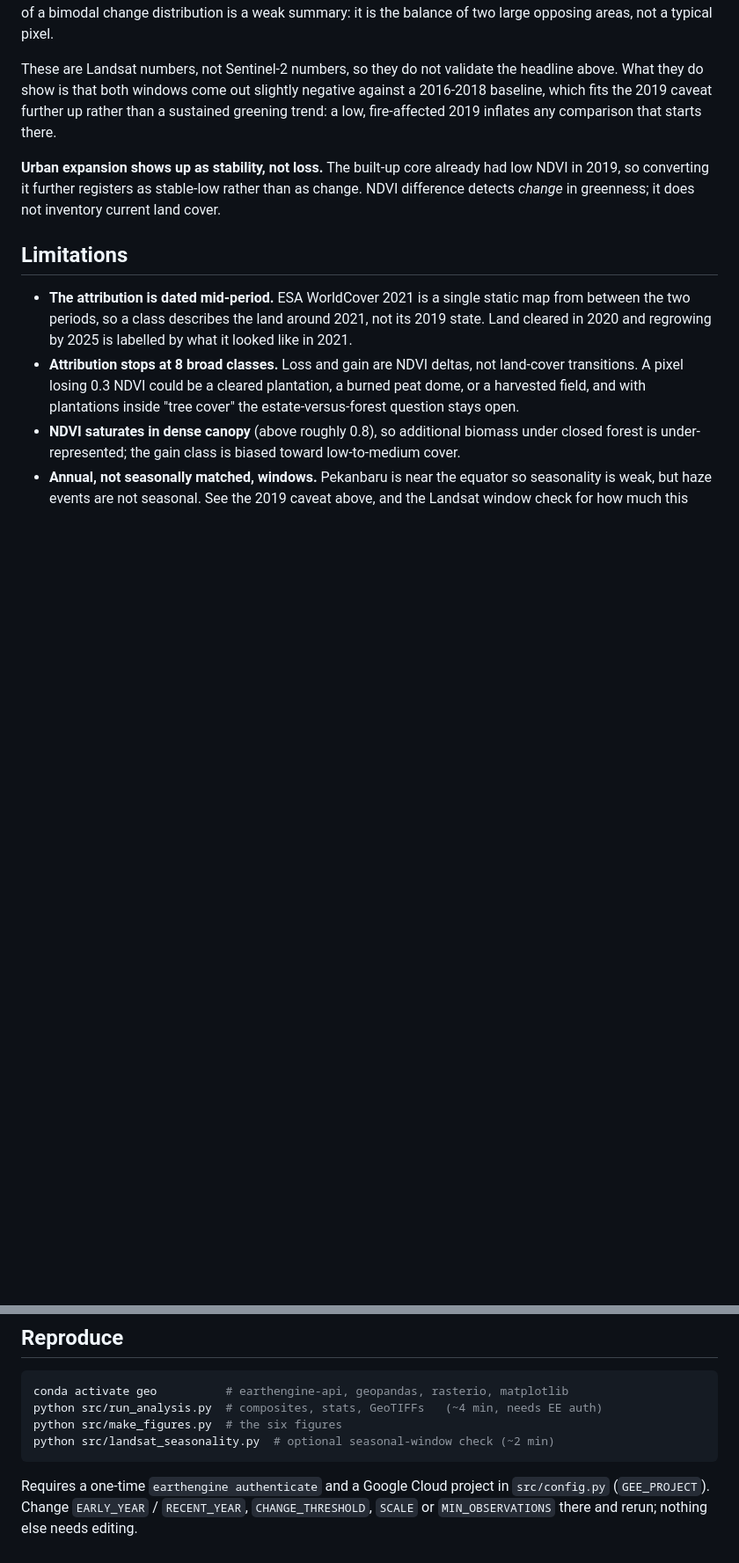
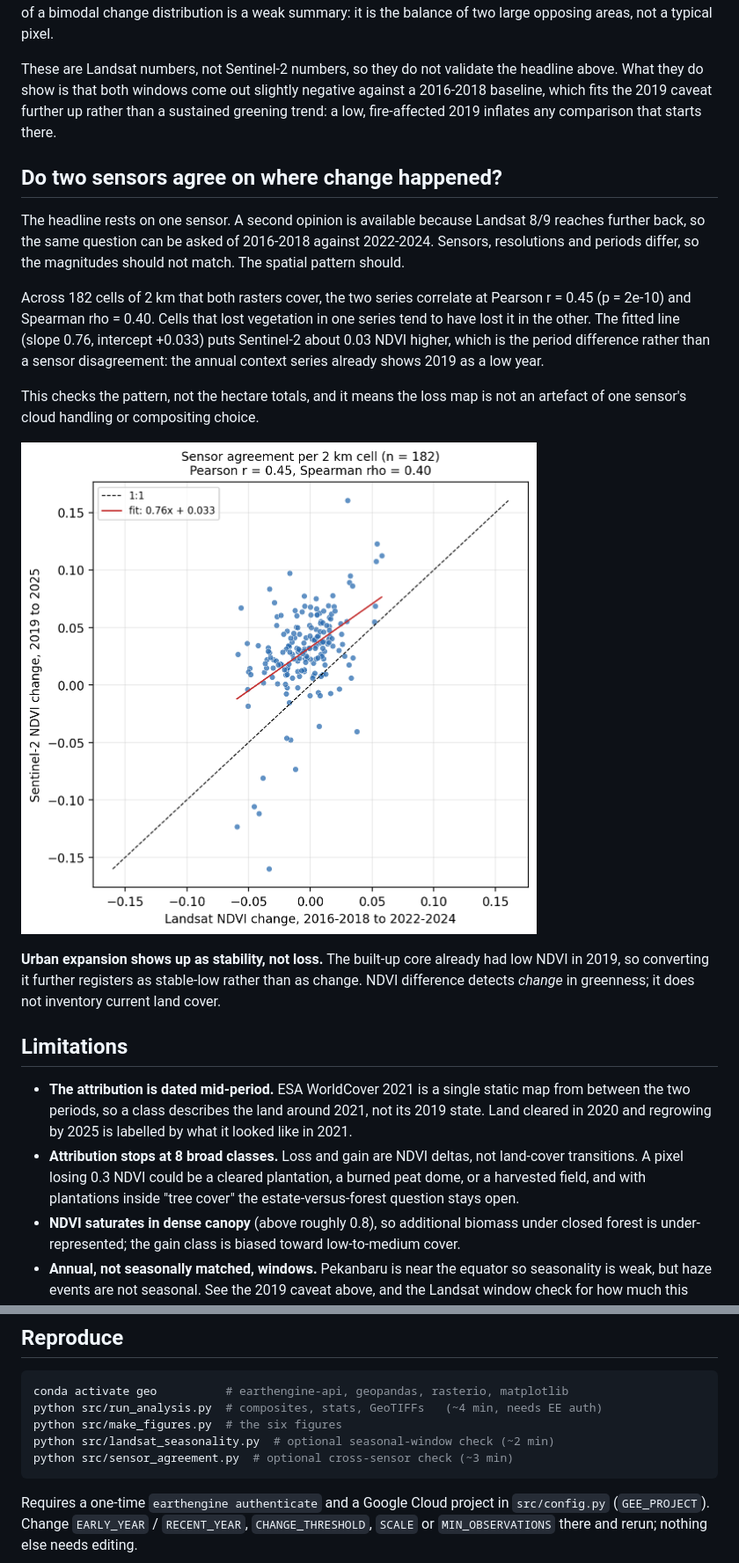
Before and after one commit to Hansen-arch/urban-green-space-change, a Markdown page: README.md, 2 parts joined by grey strips. Shown at 88% size. Drawn GitHub-style; pictures changed too: outputs/figures/fig7_sensor_agreement.png (added); blank space fills up the shorter version.

````diff
--- a/README.md
+++ b/README.md
@@ -141,6 +141,24 @@ above. What they do show is that both windows come out slightly negative against
 2016-2018 baseline, which fits the 2019 caveat further up rather than a sustained
 greening trend: a low, fire-affected 2019 inflates any comparison that starts there.
 
+## Do two sensors agree on where change happened?
+
+The headline rests on one sensor. A second opinion is available because Landsat 8/9
+reaches further back, so the same question can be asked of 2016-2018 against 2022-2024.
+Sensors, resolutions and periods differ, so the magnitudes should not match. The spatial
+pattern should.
+
+Across 182 cells of 2 km that both rasters cover, the two series correlate at Pearson
+r = 0.45 (p = 2e-10) and Spearman rho = 0.40. Cells that lost vegetation in one series
+tend to have lost it in the other. The fitted line (slope 0.76, intercept +0.033) puts
+Sentinel-2 about 0.03 NDVI higher, which is the period difference rather than a sensor
+disagreement: the annual context series already shows 2019 as a low year.
+
+This checks the pattern, not the hectare totals, and it means the loss map is not an
+artefact of one sensor's cloud handling or compositing choice.
+
+![Sensor agreement per 2 km cell](outputs/figures/fig7_sensor_agreement.png)
+
 **Urban expansion shows up as stability, not loss.** The built-up core already had low NDVI in
 2019, so converting it further registers as stable-low rather than as change. NDVI difference
 detects *change* in greenness; it does not inventory current land cover.
@@ -172,6 +190,7 @@ conda activate geo          # earthengine-api, geopandas, rasterio, matplotlib
 python src/run_analysis.py  # composites, stats, GeoTIFFs   (~4 min, needs EE auth)
 python src/make_figures.py  # the six figures
 python src/landsat_seasonality.py  # optional seasonal-window check (~2 min)
+python src/sensor_agreement.py  # optional cross-sensor check (~3 min)
 ```
 
 Requires a one-time `earthengine authenticate` and a Google Cloud project in
````
Also changed, not shown: other parts of README.md (+2 -0 lines), 2 other files.
